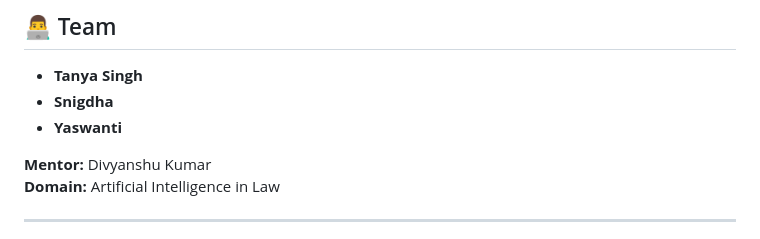
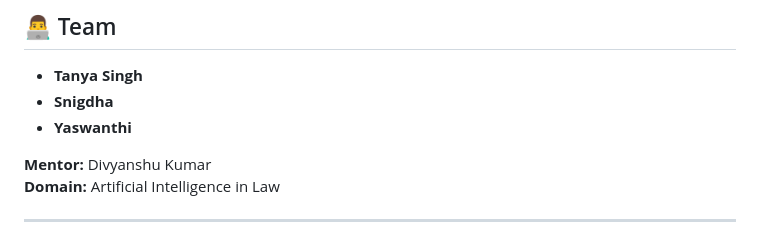
Before and after one commit to tanyaaa0070/nyayvardhan, a Markdown page: README.md, the part around the change. Drawn GitHub-style.

```diff
--- a/README.md
+++ b/README.md
@@ -152,7 +152,7 @@ Similarity = 0.5 × Semantic + 0.3 × Lexical + 0.2 × Entity Overlap
 ## 👨‍💻 Team
 - **Tanya Singh**
 - **Snigdha**
-- **Yaswanti**
+- **Yaswanthi**
 
 **Mentor:** Divyanshu Kumar
 **Domain:** Artificial Intelligence in Law
```
